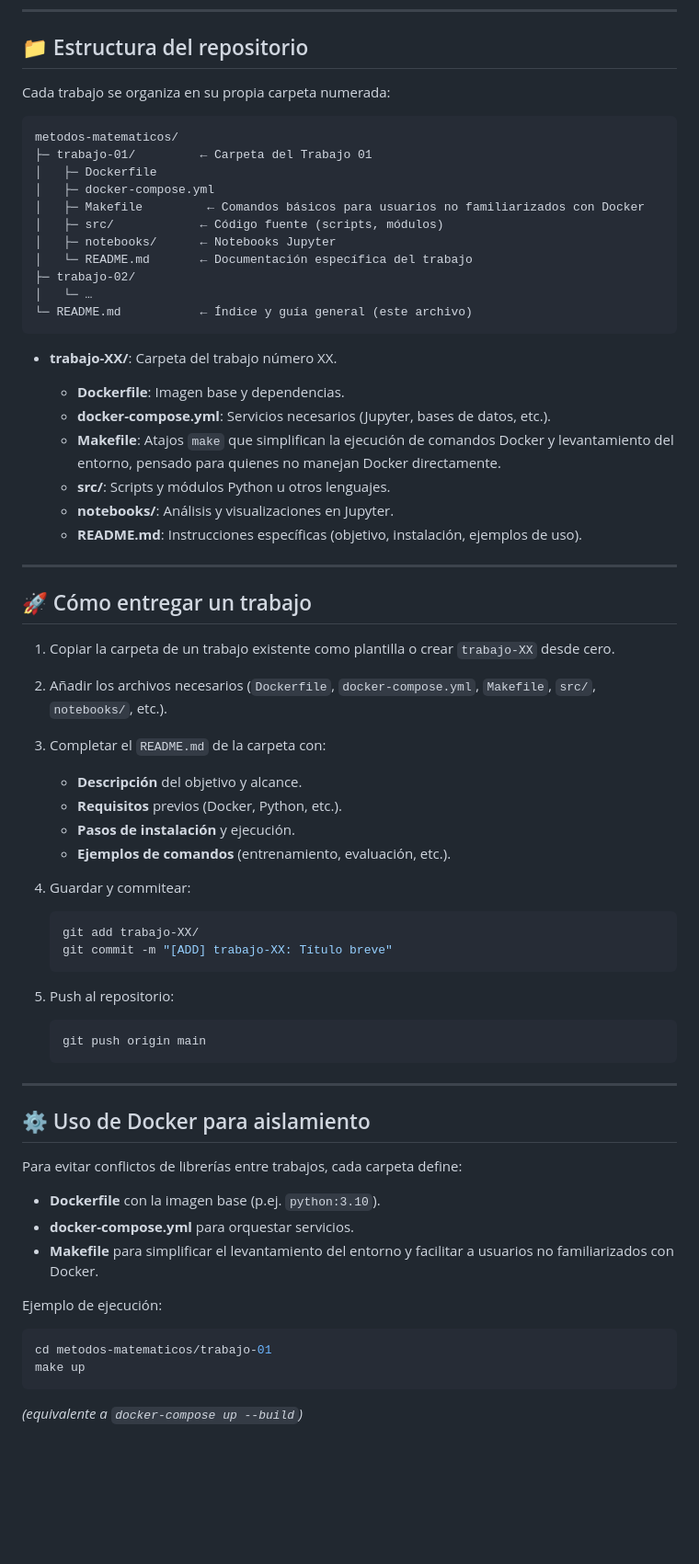
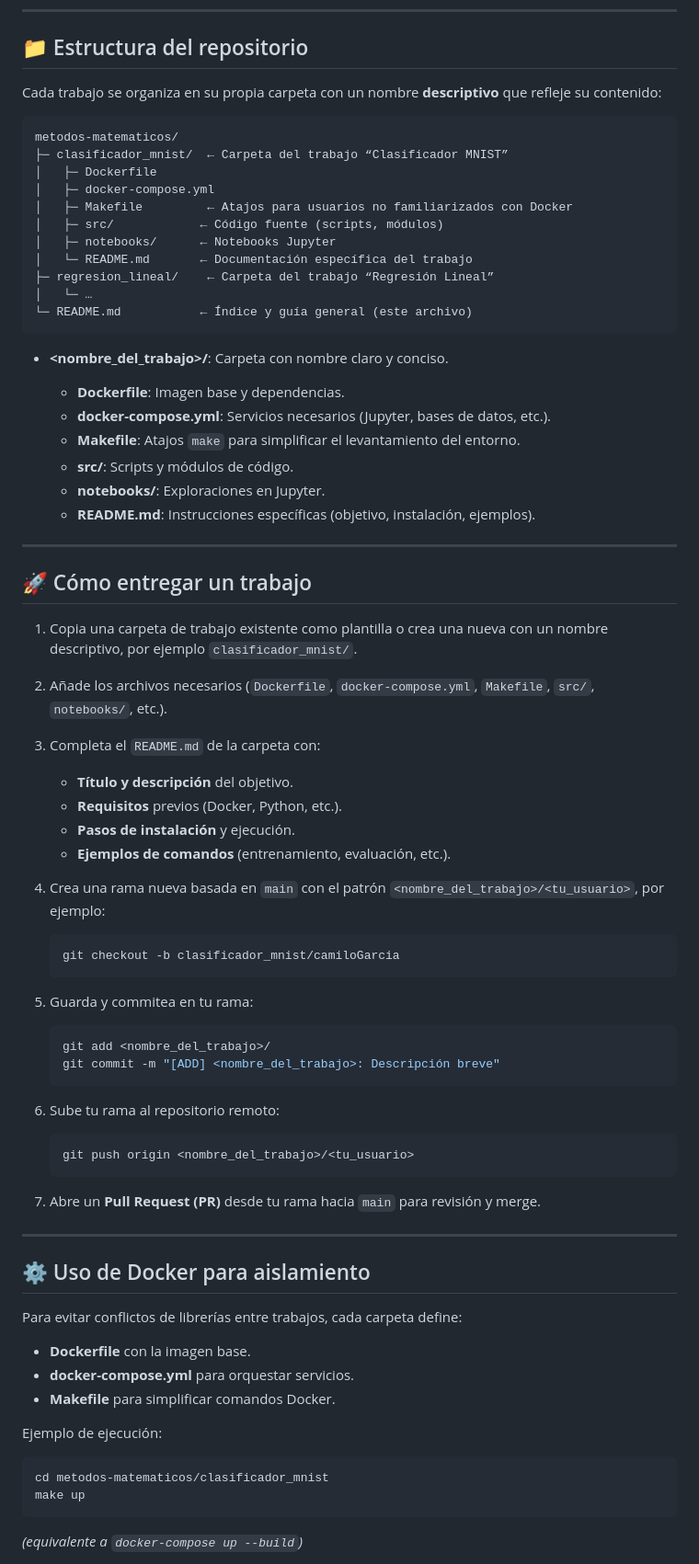
Before and after one commit to CamiloGarcia06/metodos-matematicos, a Markdown page: README.md, the part around the change printed below. Shown: that part at 92% size. Rendered like a GitHub page; blank space fills up the shorter version.

````diff
--- a/README.md
+++ b/README.md
@@ -6,54 +6,60 @@ Este repositorio agrupa los **trabajos** de la asignatura **Métodos Matemático
 
 ## 📁 Estructura del repositorio
 
-Cada trabajo se organiza en su propia carpeta numerada:
+Cada trabajo se organiza en su propia carpeta con un nombre **descriptivo** que refleje su contenido:
 
 ```
 metodos-matematicos/
-├─ trabajo-01/         ← Carpeta del Trabajo 01
+├─ clasificador_mnist/  ← Carpeta del trabajo “Clasificador MNIST”
 │   ├─ Dockerfile
 │   ├─ docker-compose.yml
-│   ├─ Makefile         ← Comandos básicos para usuarios no familiarizados con Docker
+│   ├─ Makefile         ← Atajos para usuarios no familiarizados con Docker
 │   ├─ src/            ← Código fuente (scripts, módulos)
 │   ├─ notebooks/      ← Notebooks Jupyter
 │   └─ README.md       ← Documentación específica del trabajo
-├─ trabajo-02/
+├─ regresion_lineal/    ← Carpeta del trabajo “Regresión Lineal”
 │   └─ …
 └─ README.md           ← Índice y guía general (este archivo)
 ```
 
-* **trabajo-XX/**: Carpeta del trabajo número XX.
+* **\<nombre\_del\_trabajo>/**: Carpeta con nombre claro y conciso.
 
   * **Dockerfile**: Imagen base y dependencias.
   * **docker-compose.yml**: Servicios necesarios (Jupyter, bases de datos, etc.).
-  * **Makefile**: Atajos `make` que simplifican la ejecución de comandos Docker y levantamiento del entorno, pensado para quienes no manejan Docker directamente.
-  * **src/**: Scripts y módulos Python u otros lenguajes.
-  * **notebooks/**: Análisis y visualizaciones en Jupyter.
-  * **README.md**: Instrucciones específicas (objetivo, instalación, ejemplos de uso).
+  * **Makefile**: Atajos `make` para simplificar el levantamiento del entorno.
+  * **src/**: Scripts y módulos de código.
+  * **notebooks/**: Exploraciones en Jupyter.
+  * **README.md**: Instrucciones específicas (objetivo, instalación, ejemplos).
 
 ---
 
 ## 🚀 Cómo entregar un trabajo
 
-1. Copiar la carpeta de un trabajo existente como plantilla o crear `trabajo-XX` desde cero.
-2. Añadir los archivos necesarios (`Dockerfile`, `docker-compose.yml`, `Makefile`, `src/`, `notebooks/`, etc.).
-3. Completar el `README.md` de la carpeta con:
+1. Copia una carpeta de trabajo existente como plantilla o crea una nueva con un nombre descriptivo, por ejemplo `clasificador_mnist/`.
+2. Añade los archivos necesarios (`Dockerfile`, `docker-compose.yml`, `Makefile`, `src/`, `notebooks/`, etc.).
+3. Completa el `README.md` de la carpeta con:
 
-   * **Descripción** del objetivo y alcance.
+   * **Título y descripción** del objetivo.
    * **Requisitos** previos (Docker, Python, etc.).
    * **Pasos de instalación** y ejecución.
    * **Ejemplos de comandos** (entrenamiento, evaluación, etc.).
-4. Guardar y commitear:
+4. Crea una rama nueva basada en `main` con el patrón `<nombre_del_trabajo>/<tu_usuario>`, por ejemplo:
 
    ```bash
-   git add trabajo-XX/
-   git commit -m "[ADD] trabajo-XX: Título breve"
+   git checkout -b clasificador_mnist/camiloGarcia
    ```
-5. Push al repositorio:
+5. Guarda y commitea en tu rama:
 
    ```bash
-   git push origin main
+   git add <nombre_del_trabajo>/
+   git commit -m "[ADD] <nombre_del_trabajo>: Descripción breve"
    ```
+6. Sube tu rama al repositorio remoto:
+
+   ```bash
+   git push origin <nombre_del_trabajo>/<tu_usuario>
+   ```
+7. Abre un **Pull Request (PR)** desde tu rama hacia `main` para revisión y merge.
 
 ---
 
@@ -61,14 +67,14 @@ metodos-matematicos/
 
 Para evitar conflictos de librerías entre trabajos, cada carpeta define:
 
-* **Dockerfile** con la imagen base (p.ej. `python:3.10`).
+* **Dockerfile** con la imagen base.
 * **docker-compose.yml** para orquestar servicios.
-* **Makefile** para simplificar el levantamiento del entorno y facilitar a usuarios no familiarizados con Docker.
+* **Makefile** para simplificar comandos Docker.
 
 Ejemplo de ejecución:
 
 ```bash
-cd metodos-matematicos/trabajo-01
+cd metodos-matematicos/clasificador_mnist
 make up
 ```
 
````
Also changed, not shown: other parts of README.md (+9 -6 lines).
